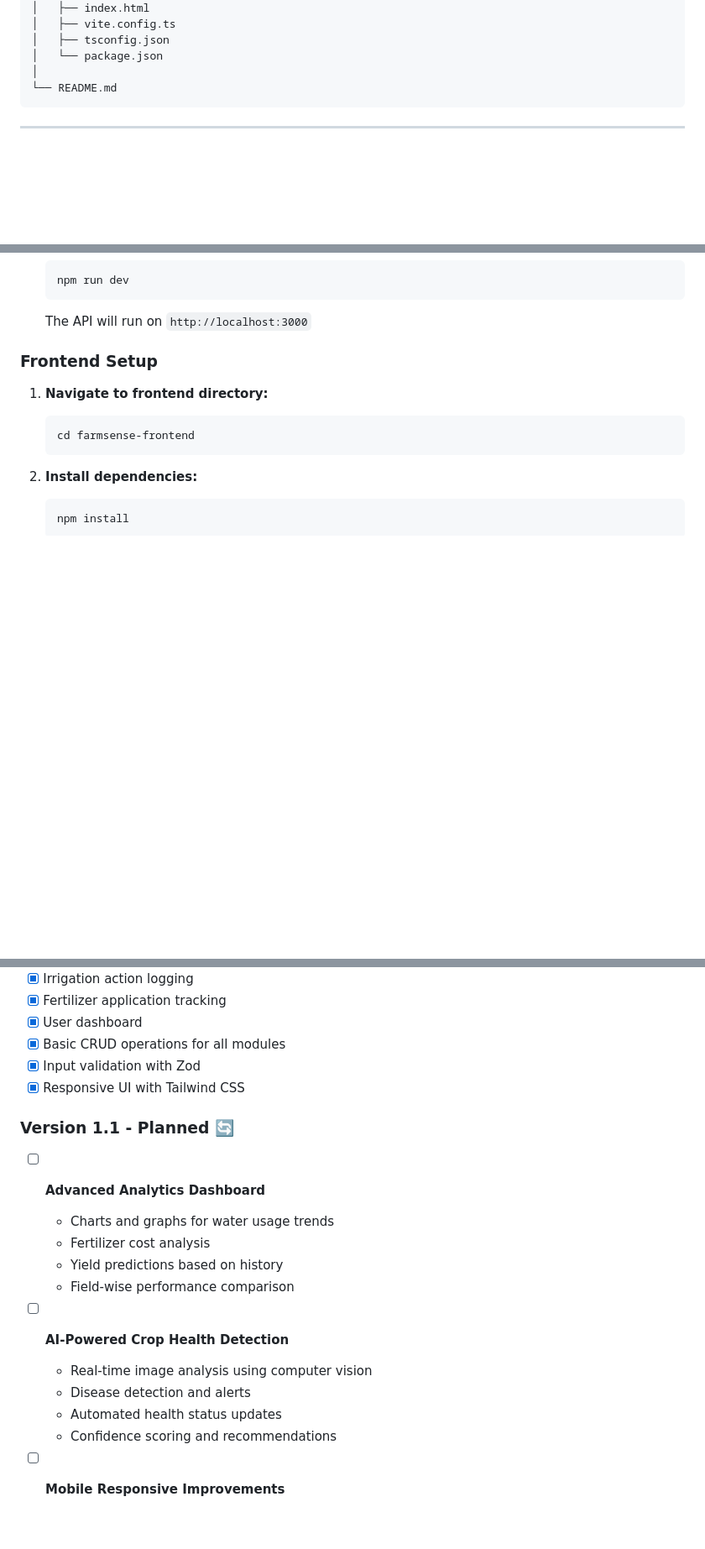
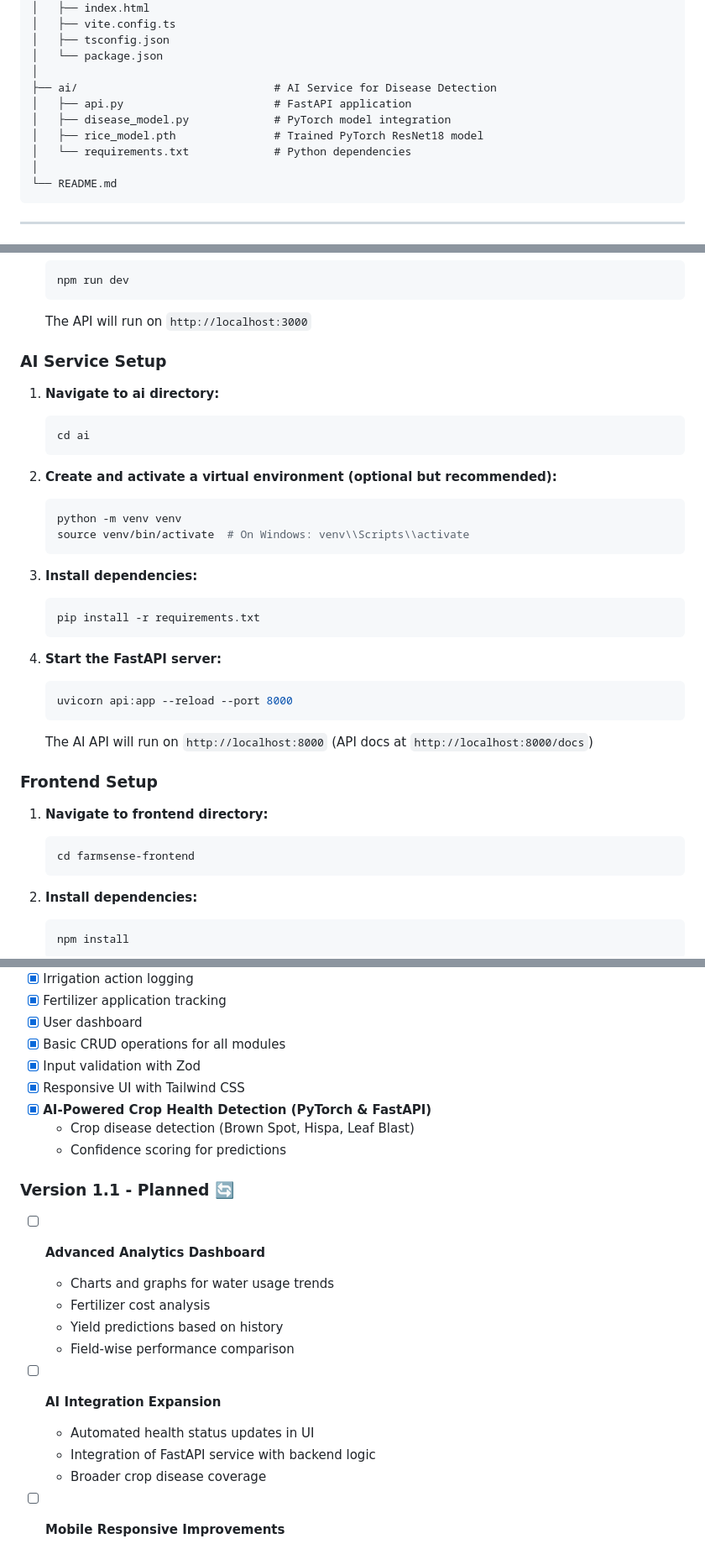
Before and after one commit to bairoy/FarmSense, a Markdown page: README.md, 3 parts joined by grey strips. Shown at 84% size. Drawn GitHub-style; blank space fills up the shorter version.

````diff
--- a/README.md
+++ b/README.md
@@ -145,6 +145,12 @@ FarmSense/
 │   ├── tsconfig.json
 │   └── package.json
 │
+├── ai/                              # AI Service for Disease Detection
+│   ├── api.py                       # FastAPI application
+│   ├── disease_model.py             # PyTorch model integration
+│   ├── rice_model.pth               # Trained PyTorch ResNet18 model
+│   └── requirements.txt             # Python dependencies
+│
 └── README.md
 ```
 
@@ -223,6 +236,34 @@ FarmSense/
    npm run dev
    ```
    The API will run on `http://localhost:3000`
+
+### **AI Service Setup**
+
+1. **Navigate to ai directory:**
+
+   ```bash
+   cd ai
+   ```
+
+2. **Create and activate a virtual environment (optional but recommended):**
+
+   ```bash
+   python -m venv venv
+   source venv/bin/activate  # On Windows: venv\\Scripts\\activate
+   ```
+
+3. **Install dependencies:**
+
+   ```bash
+   pip install -r requirements.txt
+   ```
+
+4. **Start the FastAPI server:**
+
+   ```bash
+   uvicorn api:app --reload --port 8000
+   ```
+   The AI API will run on `http://localhost:8000` (API docs at `http://localhost:8000/docs`)
 
 ### **Frontend Setup**
 
@@ -324,6 +371,9 @@ DELETE /api/fertilizer/:fertilizerId - Remove fertilizer record
 - [x] Basic CRUD operations for all modules
 - [x] Input validation with Zod
 - [x] Responsive UI with Tailwind CSS
+- [x] **AI-Powered Crop Health Detection (PyTorch & FastAPI)**
+  - Crop disease detection (Brown Spot, Hispa, Leaf Blast)
+  - Confidence scoring for predictions
 
 ### **Version 1.1 - Planned** 🔄
 
@@ -333,11 +383,10 @@ DELETE /api/fertilizer/:fertilizerId - Remove fertilizer record
   - Yield predictions based on history
   - Field-wise performance comparison
 
-- [ ] **AI-Powered Crop Health Detection**
-  - Real-time image analysis using computer vision
-  - Disease detection and alerts
-  - Automated health status updates
-  - Confidence scoring and recommendations
+- [ ] **AI Integration Expansion**
+  - Automated health status updates in UI
+  - Integration of FastAPI service with backend logic
+  - Broader crop disease coverage
 
 - [ ] **Mobile Responsive Improvements**
   - Mobile-optimized interface
````
Also changed, not shown: other parts of README.md (+15 -2 lines).
